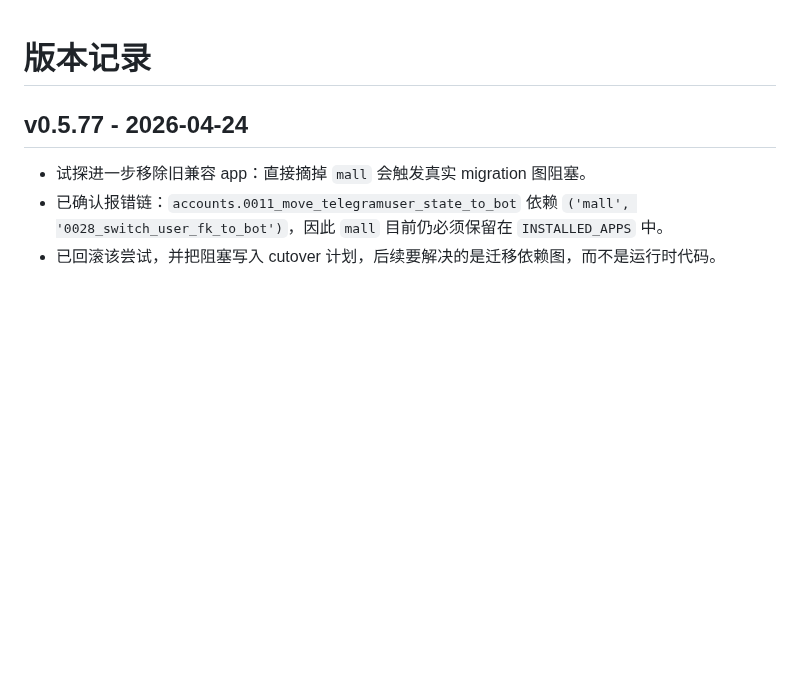
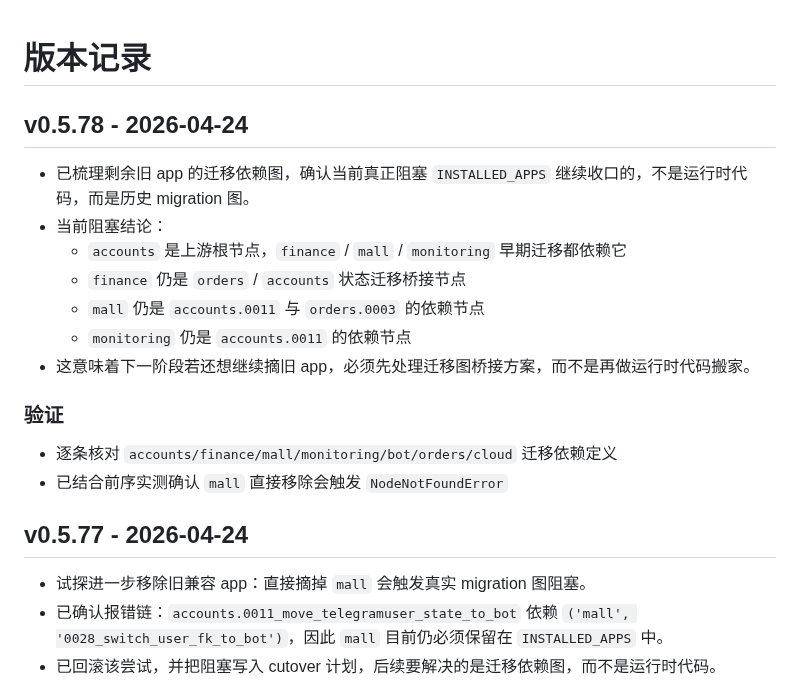
Before and after one commit to cnshiyi/shop, a Markdown page: CHANGELOG.md, the part around the change. Rendered like a GitHub page; blank space fills up the shorter version.

```diff
--- a/CHANGELOG.md
+++ b/CHANGELOG.md
@@ -1,4 +1,17 @@
 # 版本记录
+
+## v0.5.78 - 2026-04-24
+- 已梳理剩余旧 app 的迁移依赖图，确认当前真正阻塞 `INSTALLED_APPS` 继续收口的，不是运行时代码，而是历史 migration 图。
+- 当前阻塞结论：
+  - `accounts` 是上游根节点，`finance` / `mall` / `monitoring` 早期迁移都依赖它
+  - `finance` 仍是 `orders` / `accounts` 状态迁移桥接节点
+  - `mall` 仍是 `accounts.0011` 与 `orders.0003` 的依赖节点
+  - `monitoring` 仍是 `accounts.0011` 的依赖节点
+- 这意味着下一阶段若还想继续摘旧 app，必须先处理迁移图桥接方案，而不是再做运行时代码搬家。
+
+### 验证
+- 逐条核对 `accounts/finance/mall/monitoring/bot/orders/cloud` 迁移依赖定义
+- 已结合前序实测确认 `mall` 直接移除会触发 `NodeNotFoundError`
 
 ## v0.5.77 - 2026-04-24
 - 试探进一步移除旧兼容 app：直接摘掉 `mall` 会触发真实 migration 图阻塞。
```
Also changed, not shown: docs/installed-apps-cutover-plan.md (+27 -2 lines).
